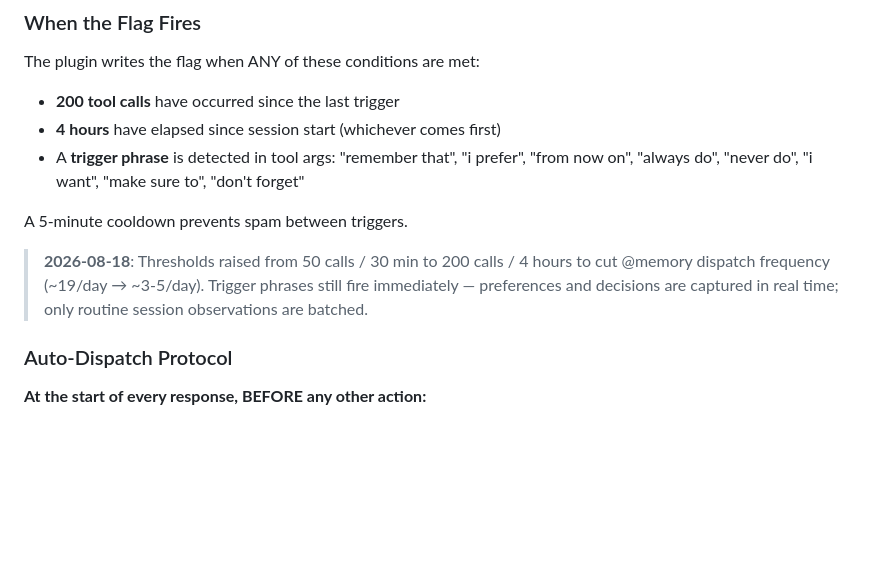
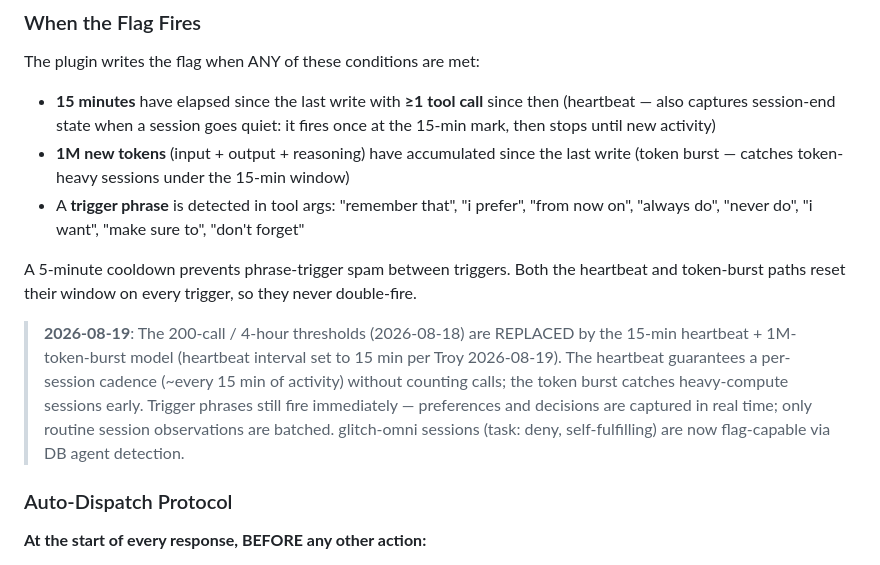
Before and after one commit to Cothek/glitch-engine, a Markdown page: prompt-rules.md, the part around the change. GitHub-like rendering; blank space fills up the shorter version.

Commit message:
docs: R22 mulahazah trigger model — 15-min heartbeat + token burst + omni capability (2026-08-19)
Replace the 200-call / 4-hour thresholds with the 15-min heartbeat +
1M-token-burst model. glitch-omni sessions are flag-capable via DB agent
detection. Matches the parent plugin rewrite (glitch-ai 93553c3).

```diff
--- a/prompt-rules.md
+++ b/prompt-rules.md
@@ -859,13 +859,13 @@ The `mulahazah.js` plugin observes every tool call and writes a per-session flag
 ### When the Flag Fires
 
 The plugin writes the flag when ANY of these conditions are met:
-- **200 tool calls** have occurred since the last trigger
-- **4 hours** have elapsed since session start (whichever comes first)
+- **15 minutes** have elapsed since the last write with **≥1 tool call** since then (heartbeat — also captures session-end state when a session goes quiet: it fires once at the 15-min mark, then stops until new activity)
+- **1M new tokens** (input + output + reasoning) have accumulated since the last write (token burst — catches token-heavy sessions under the 15-min window)
 - A **trigger phrase** is detected in tool args: "remember that", "i prefer", "from now on", "always do", "never do", "i want", "make sure to", "don't forget"
 
-A 5-minute cooldown prevents spam between triggers.
+A 5-minute cooldown prevents phrase-trigger spam between triggers. Both the heartbeat and token-burst paths reset their window on every trigger, so they never double-fire.
 
-> **2026-08-18**: Thresholds raised from 50 calls / 30 min to 200 calls / 4 hours to cut @memory dispatch frequency (~19/day → ~3-5/day). Trigger phrases still fire immediately — preferences and decisions are captured in real time; only routine session observations are batched.
+> **2026-08-19**: The 200-call / 4-hour thresholds (2026-08-18) are REPLACED by the 15-min heartbeat + 1M-token-burst model (heartbeat interval set to 15 min per Troy 2026-08-19). The heartbeat guarantees a per-session cadence (~every 15 min of activity) without counting calls; the token burst catches heavy-compute sessions early. Trigger phrases still fire immediately — preferences and decisions are captured in real time; only routine session observations are batched. glitch-omni sessions (task: deny, self-fulfilling) are now flag-capable via DB agent detection.
 
 ### Auto-Dispatch Protocol
 
```
